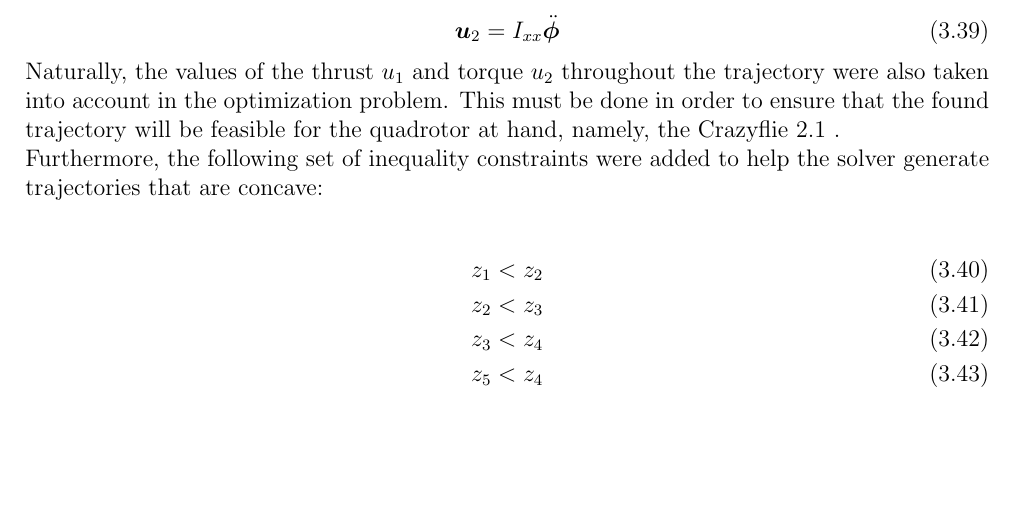
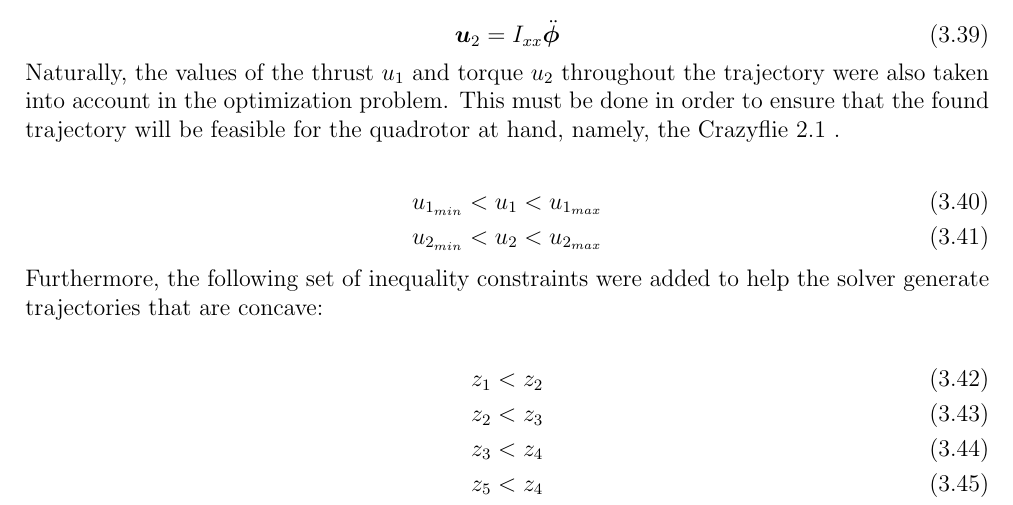
Before and after one commit to enhatem/master_thesis_report, a LaTeX thesis (report/master_thesis_report.tex): part of page 77 of 100, cut so that both start at the same text, the shorter picture padded with empty space. Compiled offline with pdfLaTeX.

Commit message:
Fixed an "undo" mistake in the report

```diff
--- a/report/master_thesis_report.tex
+++ b/report/master_thesis_report.tex
@@ -3003,7 +3003,10 @@ Moreover, the torque vector $\bm{u}_2$ can be computed using:
 
 Naturally, the values of the thrust $u_1$ and torque $u_2$ throughout the trajectory were also taken into account in the optimization problem. This must be done in order to ensure that the found trajectory will be feasible for the quadrotor at hand, namely, the Crazyflie 2.1 .
 
-
+\begin{align}
+	u_{1_{min}} &< u_1 < u_{1_{max}} \\
+	u_{2_{min}} &< u_2 < u_{2_{max}}
+\end{align}
 
 Furthermore, the following set of inequality constraints were added to help the solver generate trajectories that are concave:
 
```
Also changed, not shown: 3 other files.
